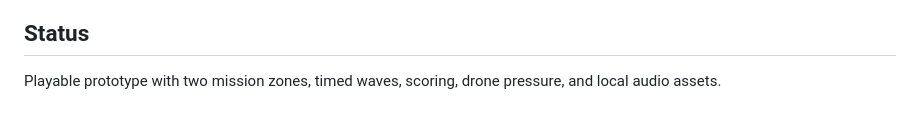
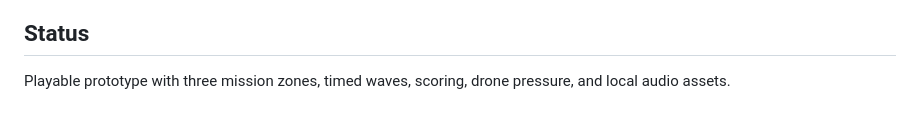
Before and after one commit to Ddave82/Ufo-Cow-Hunt, a Markdown page: README.md, the part around the change. Rendered like a GitHub page.

```diff
--- a/README.md
+++ b/README.md
@@ -119,4 +119,4 @@ Music and effects are stored locally in the `sounds/` folder and bundled as asse
 
 ## Status
 
-Playable prototype with two mission zones, timed waves, scoring, drone pressure, and local audio assets.
+Playable prototype with three mission zones, timed waves, scoring, drone pressure, and local audio assets.
```
Also changed, not shown: CHANGELOG.md (added, +17 -0 lines).
